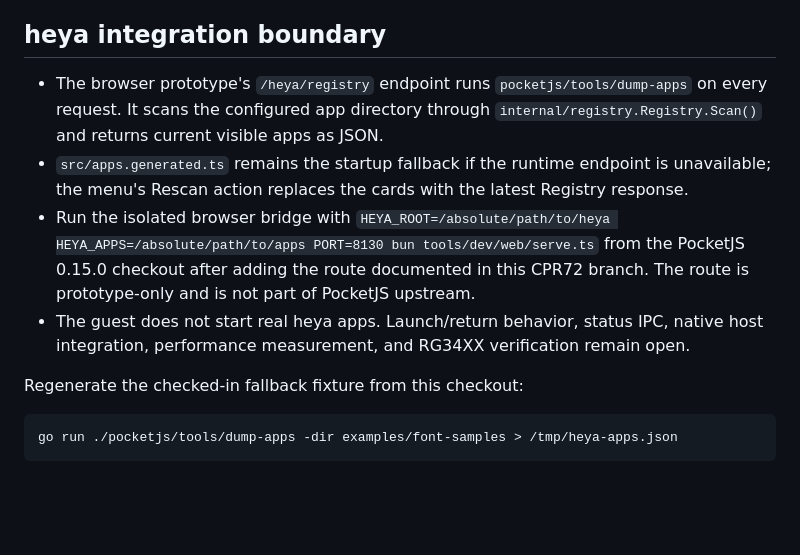
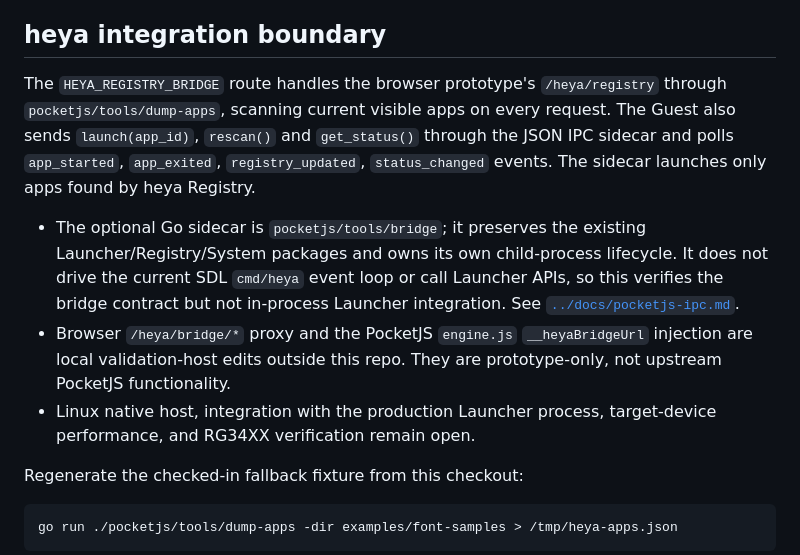
Before and after one commit to iamcheyan/heya, a Markdown page: pocketjs/README.md, the part around the change. Rendered like a GitHub page; blank space fills up the shorter version.

```diff
--- a/pocketjs/README.md
+++ b/pocketjs/README.md
@@ -35,10 +35,10 @@ They are not PocketJS runtime evidence. The guest uses PocketJS's fixed set of s
 
 ## heya integration boundary
 
-- The browser prototype's `/heya/registry` endpoint runs `pocketjs/tools/dump-apps` on every request. It scans the configured app directory through `internal/registry.Registry.Scan()` and returns current visible apps as JSON.
-- `src/apps.generated.ts` remains the startup fallback if the runtime endpoint is unavailable; the menu's Rescan action replaces the cards with the latest Registry response.
-- Run the isolated browser bridge with `HEYA_ROOT=/absolute/path/to/heya HEYA_APPS=/absolute/path/to/apps PORT=8130 bun tools/dev/web/serve.ts` from the PocketJS 0.15.0 checkout after adding the route documented in this CPR72 branch. The route is prototype-only and is not part of PocketJS upstream.
-- The guest does not start real heya apps. Launch/return behavior, status IPC, native host integration, performance measurement, and RG34XX verification remain open.
+The `HEYA_REGISTRY_BRIDGE` route handles the browser prototype's `/heya/registry` through `pocketjs/tools/dump-apps`, scanning current visible apps on every request. The Guest also sends `launch(app_id)`, `rescan()` and `get_status()` through the JSON IPC sidecar and polls `app_started`, `app_exited`, `registry_updated`, `status_changed` events. The sidecar launches only apps found by heya Registry.
+- The optional Go sidecar is `pocketjs/tools/bridge`; it preserves the existing Launcher/Registry/System packages and owns its own child-process lifecycle. It does not drive the current SDL `cmd/heya` event loop or call Launcher APIs, so this verifies the bridge contract but not in-process Launcher integration. See [`../docs/pocketjs-ipc.md`](../docs/pocketjs-ipc.md).
+- Browser `/heya/bridge/*` proxy and the PocketJS `engine.js` `__heyaBridgeUrl` injection are local validation-host edits outside this repo. They are prototype-only, not upstream PocketJS functionality.
+- Linux native host, integration with the production Launcher process, target-device performance, and RG34XX verification remain open.
 
 Regenerate the checked-in fallback fixture from this checkout:
 
```
Also changed, not shown: docs/pocketjs-evaluation.md (+21 -20 lines), docs/pocketjs-ipc.md (added, +75 -0 lines), pocketjs/screenshots/bridge-launch-return.png (added), pocketjs/screenshots/registry-ui-alpha-beta.png, pocketjs/screenshots/registry-ui-alpha.png, pocketjs/screenshots/registry-ui-beta.png, 6 other files.
